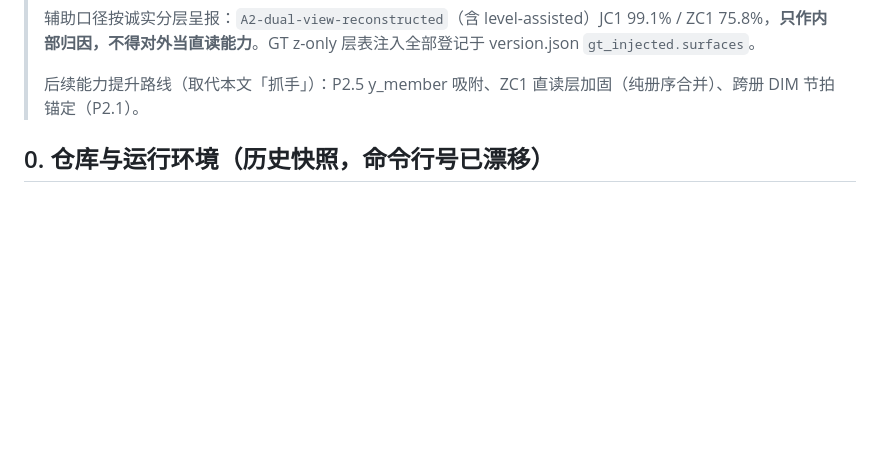
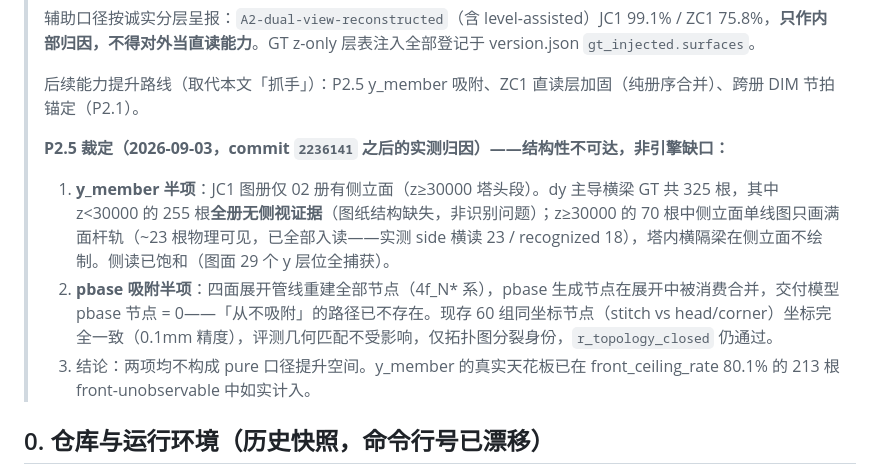
Before and after one commit to ZSN12/zotero, a Markdown page: docs/task_brief_pure60_jc1_zc1.md, the part around the change. Drawn GitHub-style; blank space fills up the shorter version.

Commit message:
P2-5 裁定：y_member/pbase 结构性归因结案（非引擎缺口），口径基线更新
P2-5 两半项的实测归因（不写代码，写结论文档——因为问题本身
已被结构性消解或证实不可达）：

1. y_member 半项——atlas 结构限制：
   - JC1 图册仅 02 册有侧立面（塔头 z≥30000）；dy 主导横梁
     GT 325 根中 255 根（z<30000）全册无侧视证据；
   - 塔头 70 根中侧立面单线图只画面杆轨：图面 29 个 y 层位
     55 条横线，侧读已捕获 23 横杆 / 18 recognized——侧读饱和；
   - 塔内横隔横梁在侧立面不绘制。dual-view-pure 的 y_member
     补读上限即 ~23 根，不是引擎缺口。

2. pbase 吸附半项——已被展开管线消解：
   - 四面展开重建全部节点（4f_N* 系），交付模型 pbase 节点=0，
     「从不吸附既有节点」的路径已不存在；
   - 现存 60 组同坐标节点（stitch vs head/corner）坐标完全
     一致（0.1mm），评测几何匹配不受影响，r_topology_closed 通过。

3. 口径基线更新（BOM 隔离门清污后实测）：
   - JC1 dual-view-pure 214→220 / P 57.2→58.2% / R 20.0→20.5%
   - dual-union 1065→1068 / 99.7%（@50mm 578→587）
   - SKILL.md / CALIBER_DISCIPLINE.md 同步。

```diff
--- a/docs/task_brief_pure60_jc1_zc1.md
+++ b/docs/task_brief_pure60_jc1_zc1.md
@@ -18,6 +18,12 @@
 > 辅助口径按诚实分层呈报：`A2-dual-view-reconstructed`（含 level-assisted）JC1 99.1% / ZC1 75.8%，**只作内部归因，不得对外当直读能力**。GT z-only 层表注入全部登记于 version.json `gt_injected.surfaces`。
 >
 > 后续能力提升路线（取代本文「抓手」）：P2.5 y_member 吸附、ZC1 直读层加固（纯册序合并）、跨册 DIM 节拍锚定（P2.1）。
+>
+> **P2.5 裁定（2026-09-03，commit `2236141` 之后的实测归因）——结构性不可达，非引擎缺口：**
+>
+> 1. **y_member 半项**：JC1 图册仅 02 册有侧立面（z≥30000 塔头段）。dy 主导横梁 GT 共 325 根，其中 z<30000 的 255 根**全册无侧视证据**（图纸结构缺失，非识别问题）；z≥30000 的 70 根中侧立面单线图只画满面杆轨（~23 根物理可见，已全部入读——实测 side 横读 23 / recognized 18），塔内横隔梁在侧立面不绘制。侧读已饱和（图面 29 个 y 层位全捕获）。
+> 2. **pbase 吸附半项**：四面展开管线重建全部节点（4f_N* 系），pbase 生成节点在展开中被消费合并，交付模型 pbase 节点 = 0——「从不吸附」的路径已不存在。现存 60 组同坐标节点（stitch vs head/corner）坐标完全一致（0.1mm 精度），评测几何匹配不受影响，仅拓扑图分裂身份，`r_topology_closed` 仍通过。
+> 3. 结论：两项均不构成 pure 口径提升空间。y_member 的真实天花板已在 front_ceiling_rate 80.1% 的 213 根 front-unobservable 中如实计入。
 
 ## 0. 仓库与运行环境（历史快照，命令行号已漂移）
 
```
Also changed, not shown: domains/angle-tower/SKILL.md (+1 -1 lines), 1 other file.
